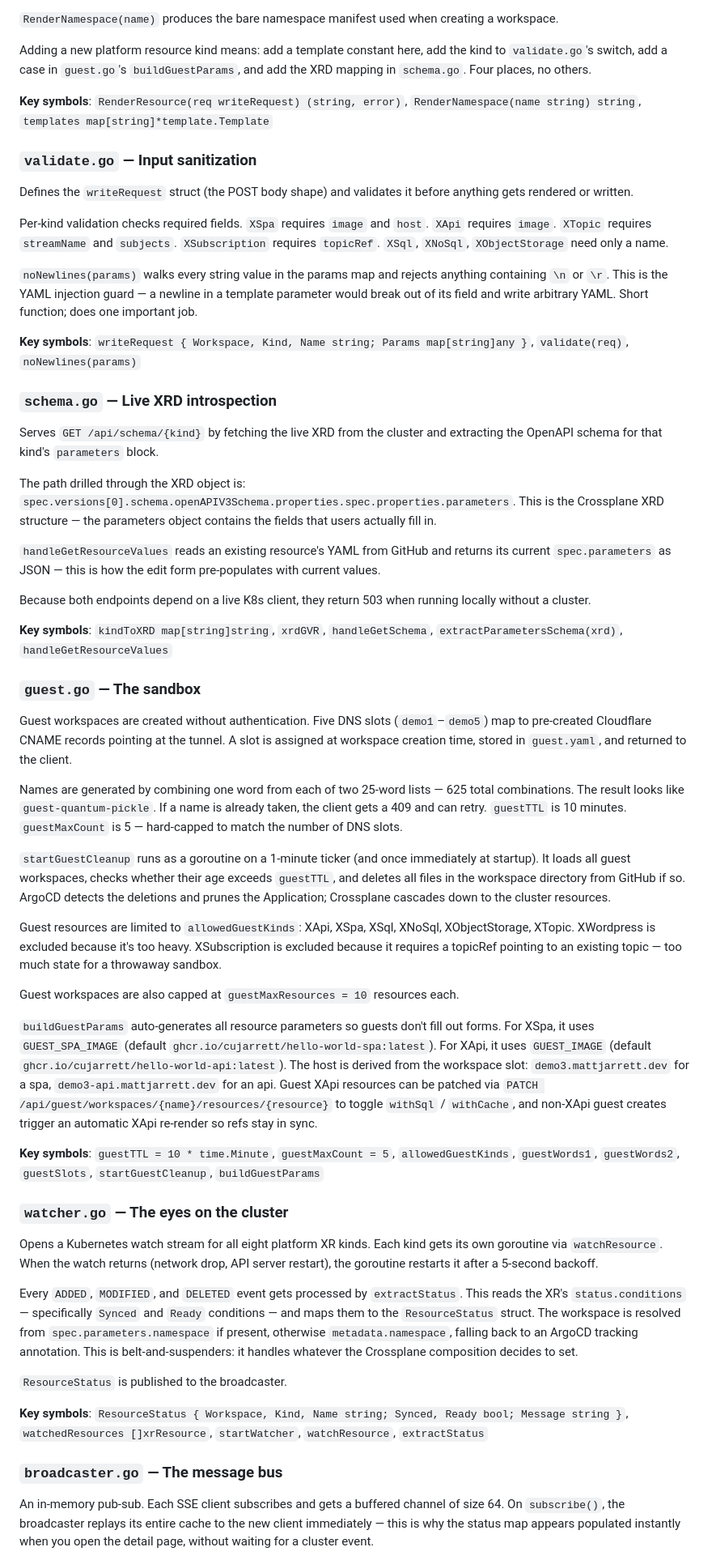
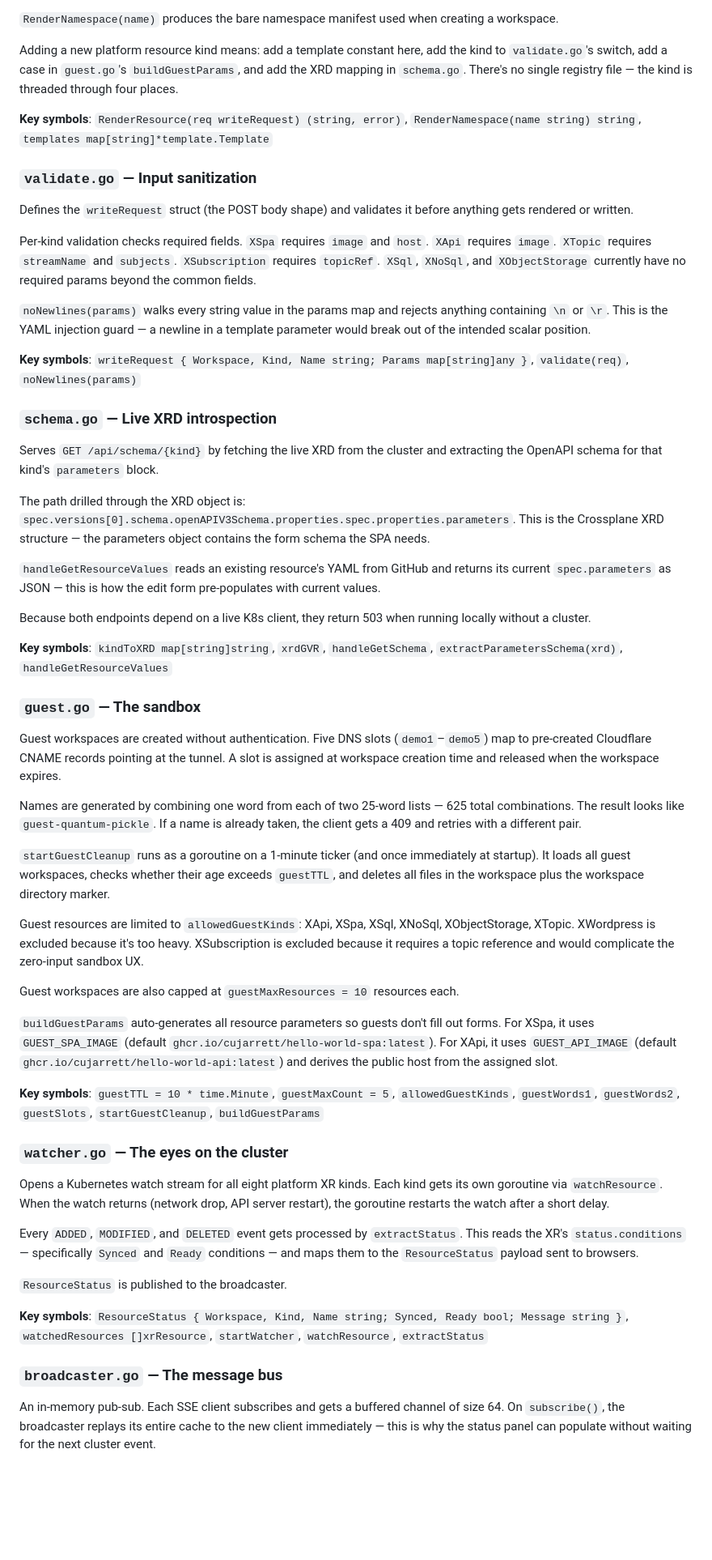
Before and after one commit to cujarrett/launchpad-api, a Markdown page: HOW_IT_WORKS.md, the part around one of its changes. Shown at 81% size. Drawn GitHub-style; blank space fills up the shorter version.

```diff
--- a/HOW_IT_WORKS.md
+++ b/HOW_IT_WORKS.md
@@ -88,7 +88,7 @@ Holds one Go `text/template` per resource kind. Eight kinds: `XSpa`, `XApi`, `XS
 
 `RenderNamespace(name)` produces the bare namespace manifest used when creating a workspace.
 
-Adding a new platform resource kind means: add a template constant here, add the kind to `validate.go`'s switch, add a case in `guest.go`'s `buildGuestParams`, and add the XRD mapping in `schema.go`. Four places, no others.
+Adding a new platform resource kind means: add a template constant here, add the kind to `validate.go`'s switch, add a case in `guest.go`'s `buildGuestParams`, and add the XRD mapping in `schema.go`. There's no single registry file — the kind is threaded through four places.
 
 **Key symbols**: `RenderResource(req writeRequest) (string, error)`, `RenderNamespace(name string) string`, `templates map[string]*template.Template`
 
@@ -96,9 +96,9 @@ Adding a new platform resource kind means: add a template constant here, add the
 
 Defines the `writeRequest` struct (the POST body shape) and validates it before anything gets rendered or written.
 
-Per-kind validation checks required fields. `XSpa` requires `image` and `host`. `XApi` requires `image`. `XTopic` requires `streamName` and `subjects`. `XSubscription` requires `topicRef`. `XSql`, `XNoSql`, `XObjectStorage` need only a name.
+Per-kind validation checks required fields. `XSpa` requires `image` and `host`. `XApi` requires `image`. `XTopic` requires `streamName` and `subjects`. `XSubscription` requires `topicRef`. `XSql`, `XNoSql`, and `XObjectStorage` currently have no required params beyond the common fields.
 
-`noNewlines(params)` walks every string value in the params map and rejects anything containing `\n` or `\r`. This is the YAML injection guard — a newline in a template parameter would break out of its field and write arbitrary YAML. Short function; does one important job.
+`noNewlines(params)` walks every string value in the params map and rejects anything containing `\n` or `\r`. This is the YAML injection guard — a newline in a template parameter would break out of the intended scalar position.
 
 **Key symbols**: `writeRequest { Workspace, Kind, Name string; Params map[string]any }`, `validate(req)`, `noNewlines(params)`
 
@@ -106,7 +106,7 @@ Per-kind validation checks required fields. `XSpa` requires `image` and `host`.
 
 Serves `GET /api/schema/{kind}` by fetching the live XRD from the cluster and extracting the OpenAPI schema for that kind's `parameters` block.
 
-The path drilled through the XRD object is: `spec.versions[0].schema.openAPIV3Schema.properties.spec.properties.parameters`. This is the Crossplane XRD structure — the parameters object contains the fields that users actually fill in.
+The path drilled through the XRD object is: `spec.versions[0].schema.openAPIV3Schema.properties.spec.properties.parameters`. This is the Crossplane XRD structure — the parameters object contains the form schema the SPA needs.
 
 `handleGetResourceValues` reads an existing resource's YAML from GitHub and returns its current `spec.parameters` as JSON — this is how the edit form pre-populates with current values.
 
@@ -116,25 +116,25 @@ Because both endpoints depend on a live K8s client, they return 503 when running
 
 ### `guest.go` — The sandbox
 
-Guest workspaces are created without authentication. Five DNS slots (`demo1`–`demo5`) map to pre-created Cloudflare CNAME records pointing at the tunnel. A slot is assigned at workspace creation time, stored in `guest.yaml`, and returned to the client.
+Guest workspaces are created without authentication. Five DNS slots (`demo1`–`demo5`) map to pre-created Cloudflare CNAME records pointing at the tunnel. A slot is assigned at workspace creation time and released when the workspace expires.
 
-Names are generated by combining one word from each of two 25-word lists — 625 total combinations. The result looks like `guest-quantum-pickle`. If a name is already taken, the client gets a 409 and can retry. `guestTTL` is 10 minutes. `guestMaxCount` is 5 — hard-capped to match the number of DNS slots.
+Names are generated by combining one word from each of two 25-word lists — 625 total combinations. The result looks like `guest-quantum-pickle`. If a name is already taken, the client gets a 409 and retries with a different pair.
 
-`startGuestCleanup` runs as a goroutine on a 1-minute ticker (and once immediately at startup). It loads all guest workspaces, checks whether their age exceeds `guestTTL`, and deletes all files in the workspace directory from GitHub if so. ArgoCD detects the deletions and prunes the Application; Crossplane cascades down to the cluster resources.
+`startGuestCleanup` runs as a goroutine on a 1-minute ticker (and once immediately at startup). It loads all guest workspaces, checks whether their age exceeds `guestTTL`, and deletes all files in the workspace plus the workspace directory marker.
 
-Guest resources are limited to `allowedGuestKinds`: XApi, XSpa, XSql, XNoSql, XObjectStorage, XTopic. XWordpress is excluded because it's too heavy. XSubscription is excluded because it requires a topicRef pointing to an existing topic — too much state for a throwaway sandbox.
+Guest resources are limited to `allowedGuestKinds`: XApi, XSpa, XSql, XNoSql, XObjectStorage, XTopic. XWordpress is excluded because it's too heavy. XSubscription is excluded because it requires a topic reference and would complicate the zero-input sandbox UX.
 
 Guest workspaces are also capped at `guestMaxResources = 10` resources each.
 
-`buildGuestParams` auto-generates all resource parameters so guests don't fill out forms. For XSpa, it uses `GUEST_SPA_IMAGE` (default `ghcr.io/cujarrett/hello-world-spa:latest`). For XApi, it uses `GUEST_IMAGE` (default `ghcr.io/cujarrett/hello-world-api:latest`). The host is derived from the workspace slot: `demo3.mattjarrett.dev` for a spa, `demo3-api.mattjarrett.dev` for an api. Guest XApi resources can be patched via `PATCH /api/guest/workspaces/{name}/resources/{resource}` to toggle `withSql` / `withCache`, and non-XApi guest creates trigger an automatic XApi re-render so refs stay in sync.
+`buildGuestParams` auto-generates all resource parameters so guests don't fill out forms. For XSpa, it uses `GUEST_SPA_IMAGE` (default `ghcr.io/cujarrett/hello-world-spa:latest`). For XApi, it uses `GUEST_API_IMAGE` (default `ghcr.io/cujarrett/hello-world-api:latest`) and derives the public host from the assigned slot.
 
 **Key symbols**: `guestTTL = 10 * time.Minute`, `guestMaxCount = 5`, `allowedGuestKinds`, `guestWords1`, `guestWords2`, `guestSlots`, `startGuestCleanup`, `buildGuestParams`
 
 ### `watcher.go` — The eyes on the cluster
 
-Opens a Kubernetes watch stream for all eight platform XR kinds. Each kind gets its own goroutine via `watchResource`. When the watch returns (network drop, API server restart), the goroutine restarts it after a 5-second backoff.
+Opens a Kubernetes watch stream for all eight platform XR kinds. Each kind gets its own goroutine via `watchResource`. When the watch returns (network drop, API server restart), the goroutine restarts the watch after a short delay.
 
-Every `ADDED`, `MODIFIED`, and `DELETED` event gets processed by `extractStatus`. This reads the XR's `status.conditions` — specifically `Synced` and `Ready` conditions — and maps them to the `ResourceStatus` struct. The workspace is resolved from `spec.parameters.namespace` if present, otherwise `metadata.namespace`, falling back to an ArgoCD tracking annotation. This is belt-and-suspenders: it handles whatever the Crossplane composition decides to set.
+Every `ADDED`, `MODIFIED`, and `DELETED` event gets processed by `extractStatus`. This reads the XR's `status.conditions` — specifically `Synced` and `Ready` conditions — and maps them to the `ResourceStatus` payload sent to browsers.
 
 `ResourceStatus` is published to the broadcaster.
 
@@ -142,5 +142,5 @@ Every `ADDED`, `MODIFIED`, and `DELETED` event gets processed by `extractStatus`
 
 ### `broadcaster.go` — The message bus
 
-An in-memory pub-sub. Each SSE client subscribes and gets a buffered channel of size 64. On `subscribe()`, the broadcaster replays its entire cache to the new client immediately — this is why the status map appears populated instantly when you open the detail page, without waiting for a cluster event.
+An in-memory pub-sub. Each SSE client subscribes and gets a buffered channel of size 64. On `subscribe()`, the broadcaster replays its entire cache to the new client immediately — this is why the status panel can populate without waiting for the next cluster event.
 
```
Also changed, not shown: other parts of HOW_IT_WORKS.md (+23 -23 lines).
